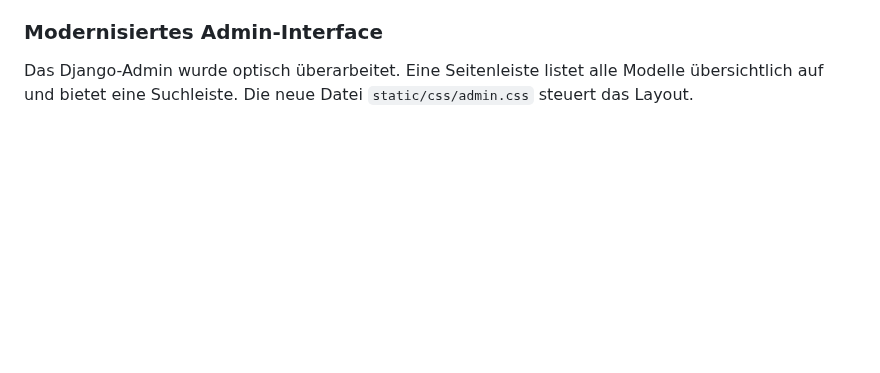
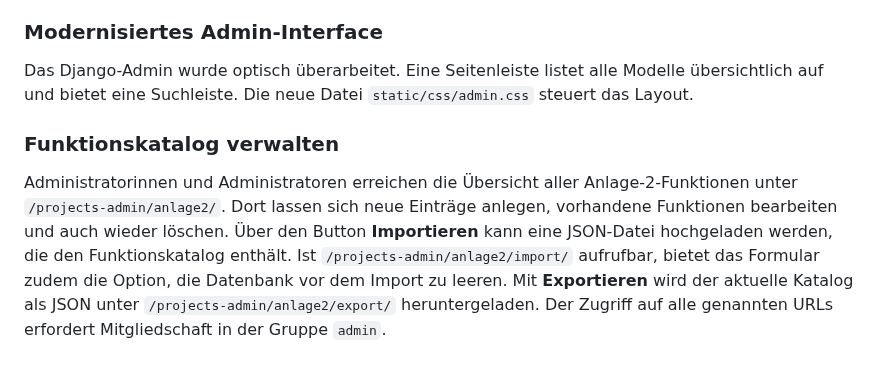
Before and after one commit to fraven01/NOESIS, a Markdown page: README.md, the part around the change. Rendered like a GitHub page; blank space fills up the shorter version.

Commit message:
docs: Anleitung zum Funktionsimport

```diff
--- a/README.md
+++ b/README.md
@@ -95,3 +95,7 @@ zusätzliche Inline-Tabelle, über die sich die verfügbaren Tiles wie
 Das Django-Admin wurde optisch überarbeitet. Eine Seitenleiste listet alle
 Modelle übersichtlich auf und bietet eine Suchleiste. Die neue Datei
 `static/css/admin.css` steuert das Layout.
+
+### Funktionskatalog verwalten
+
+Administratorinnen und Administratoren erreichen die Übersicht aller Anlage‑2-Funktionen unter `/projects-admin/anlage2/`. Dort lassen sich neue Einträge anlegen, vorhandene Funktionen bearbeiten und auch wieder löschen. Über den Button **Importieren** kann eine JSON-Datei hochgeladen werden, die den Funktionskatalog enthält. Ist `/projects-admin/anlage2/import/` aufrufbar, bietet das Formular zudem die Option, die Datenbank vor dem Import zu leeren. Mit **Exportieren** wird der aktuelle Katalog als JSON unter `/projects-admin/anlage2/export/` heruntergeladen. Der Zugriff auf alle genannten URLs erfordert Mitgliedschaft in der Gruppe `admin`.
```
